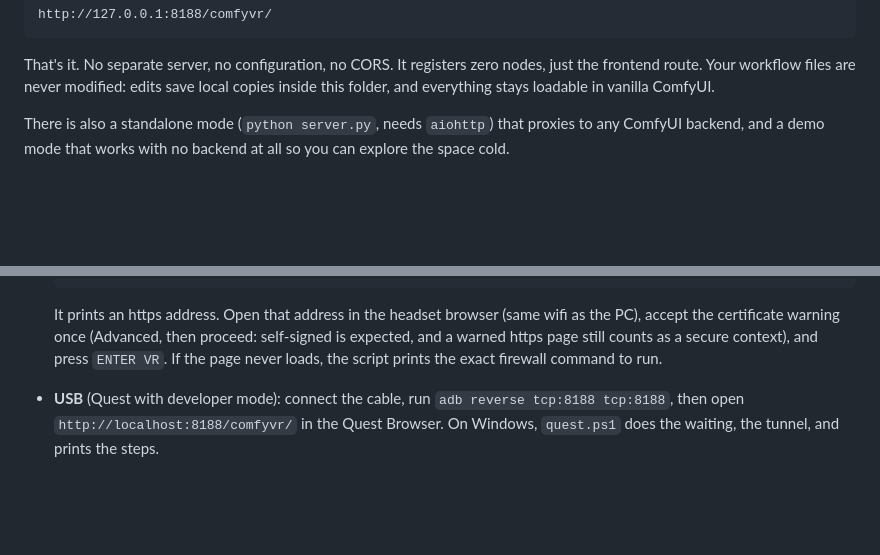
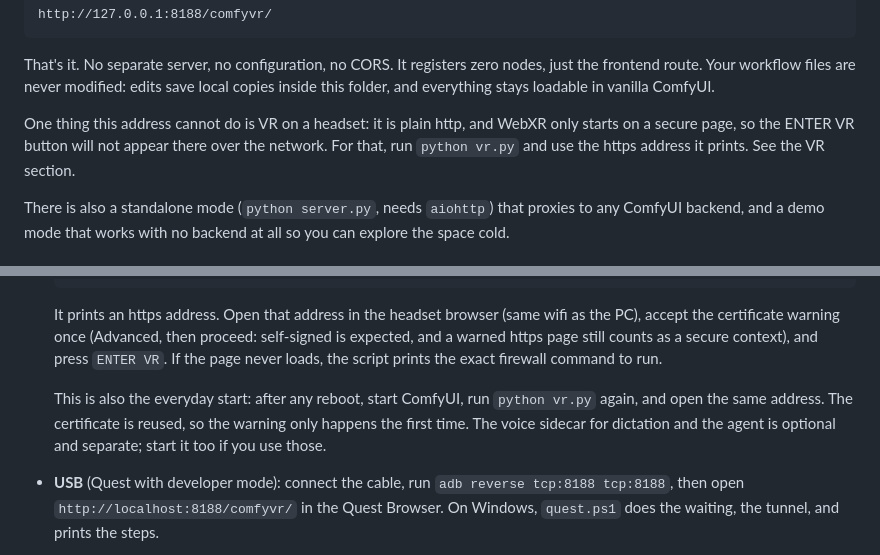
Before and after one commit to newsbubbles/ComfyUI-ComfyVR, a Markdown page: README.md, 2 parts joined by grey strips. Drawn GitHub-style; blank space fills up the shorter version.

Commit message:
README: the hosted address cannot enter VR (plain http); vr.py is the everyday start after any reboot

```diff
--- a/README.md
+++ b/README.md
@@ -41,6 +41,11 @@ That's it. No separate server, no configuration, no CORS. It registers
 zero nodes, just the frontend route. Your workflow files are never
 modified: edits save local copies inside this folder, and everything
 stays loadable in vanilla ComfyUI.
+
+One thing this address cannot do is VR on a headset: it is plain http,
+and WebXR only starts on a secure page, so the ENTER VR button will
+not appear there over the network. For that, run `python vr.py` and
+use the https address it prints. See the VR section.
 
 There is also a standalone mode (`python server.py`, needs `aiohttp`)
 that proxies to any ComfyUI backend, and a demo mode that works with no
@@ -127,6 +132,12 @@ requires a secure context, and there are three ways to get one:
   then proceed: self-signed is expected, and a warned https page still
   counts as a secure context), and press `ENTER VR`. If the page never
   loads, the script prints the exact firewall command to run.
+
+  This is also the everyday start: after any reboot, start ComfyUI,
+  run `python vr.py` again, and open the same address. The certificate
+  is reused, so the warning only happens the first time. The voice
+  sidecar for dictation and the agent is optional and separate; start
+  it too if you use those.
 - **USB** (Quest with developer mode): connect the cable, run
   `adb reverse tcp:8188 tcp:8188`, then open
   `http://localhost:8188/comfyvr/` in the Quest Browser. On Windows,
```
